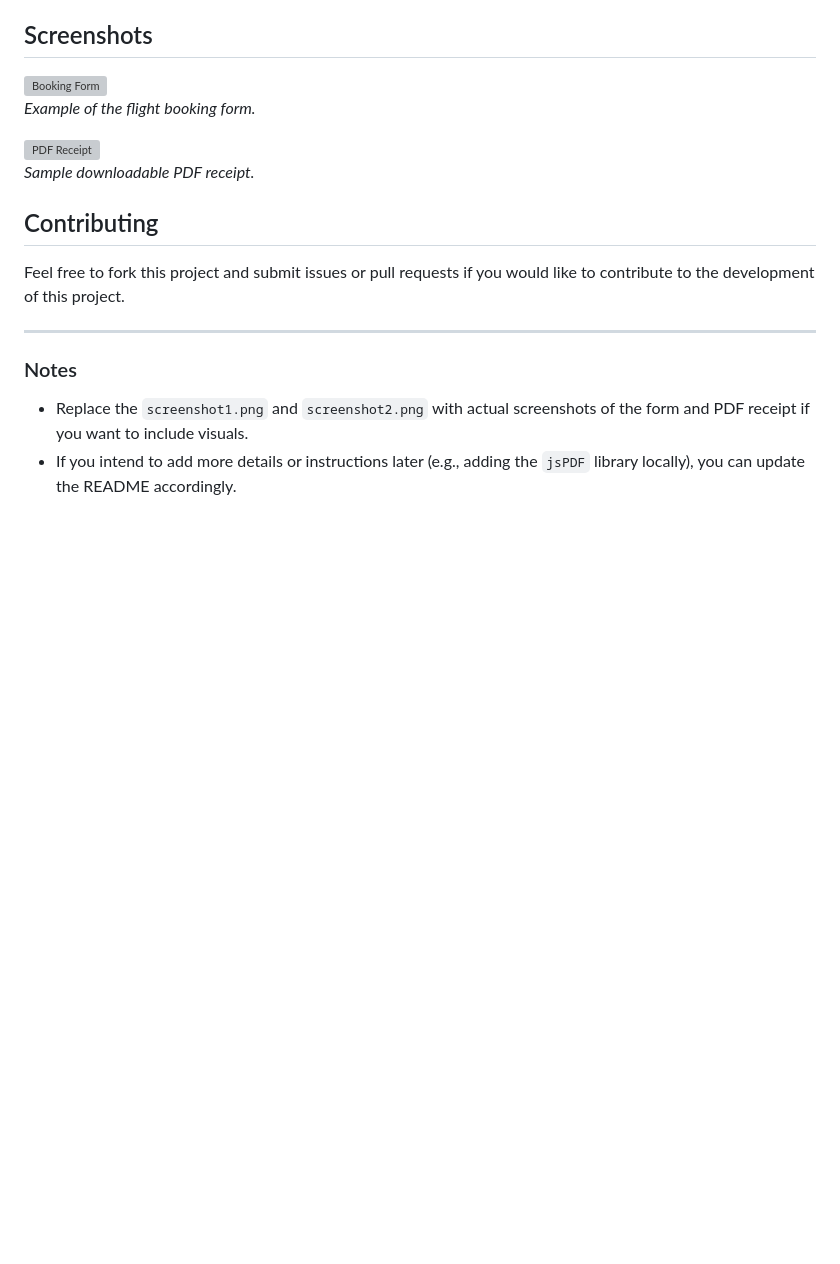
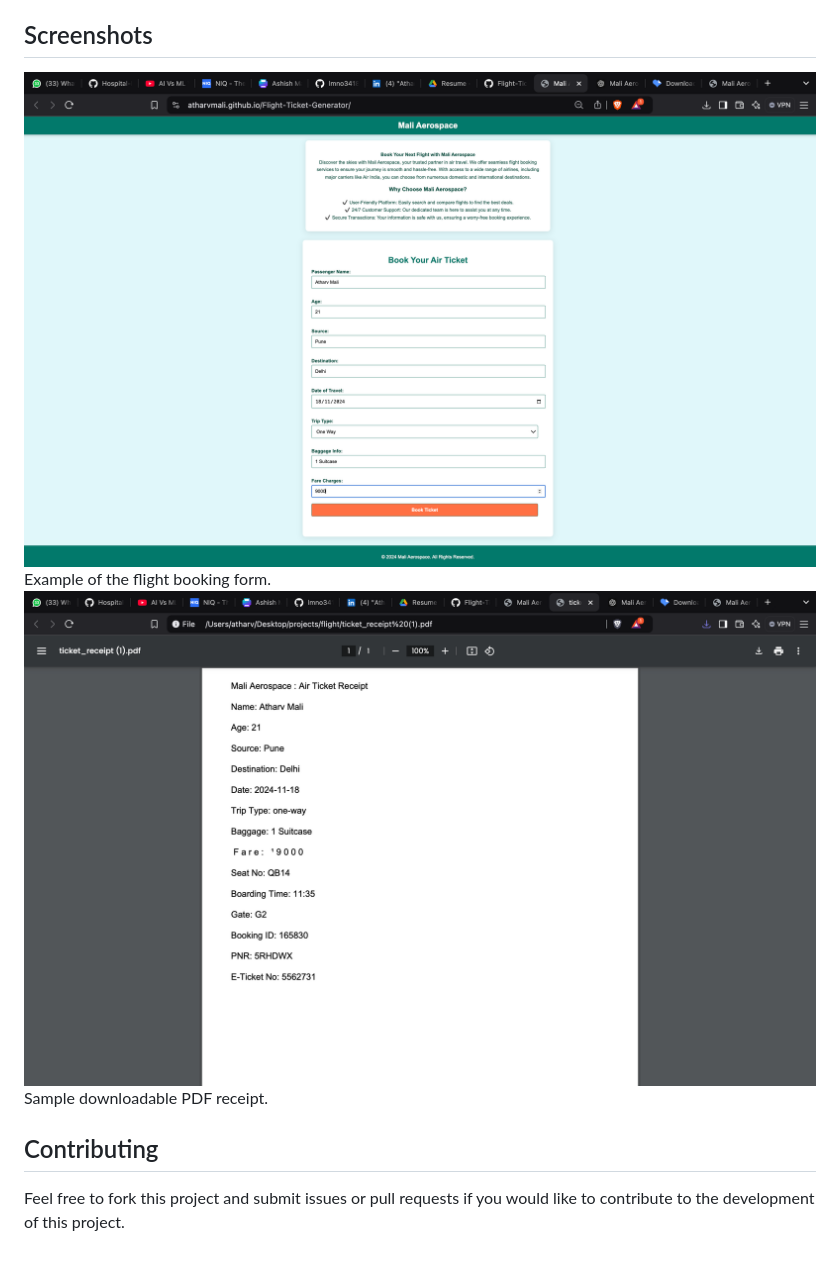
Before and after one commit to atharvmali/Flight-Ticket-Generator, a Markdown page: README.md, the part around the change. Rendered like a GitHub page; blank space fills up the shorter version; grey boxes are pictures that could not be loaded.

```diff
--- a/README.md
+++ b/README.md
@@ -52,17 +52,11 @@ mali-aerospace/
 3. **Download the PDF**: After submission, a confirmation message is displayed with a button to download the PDF receipt. Clicking the button will generate the PDF containing all the entered and random details, and the user can download the ticket.
 
 ## Screenshots
-![Booking Form](./screenshot1.png)
-*Example of the flight booking form.*
+<img src="https://github.com/atharvmali/Flight-Ticket-Generator/blob/main/img/img1.png" alt="img1">
+Example of the flight booking form.
 
-![PDF Receipt](./screenshot2.png)
-*Sample downloadable PDF receipt.*
+<img src="https://github.com/atharvmali/Flight-Ticket-Generator/blob/main/img/img2.png" alt="img2">
+Sample downloadable PDF receipt.
 
 ## Contributing
 Feel free to fork this project and submit issues or pull requests if you would like to contribute to the development of this project.
-
----
-
-### Notes
-- Replace the `screenshot1.png` and `screenshot2.png` with actual screenshots of the form and PDF receipt if you want to include visuals.
-- If you intend to add more details or instructions later (e.g., adding the `jsPDF` library locally), you can update the README accordingly.
```
